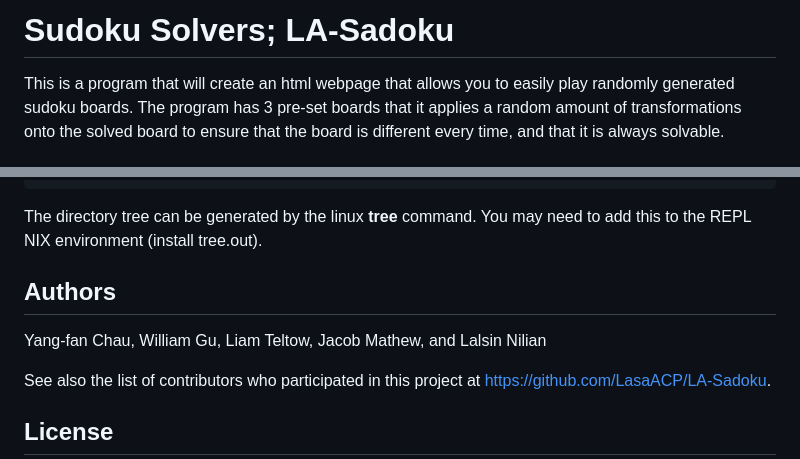
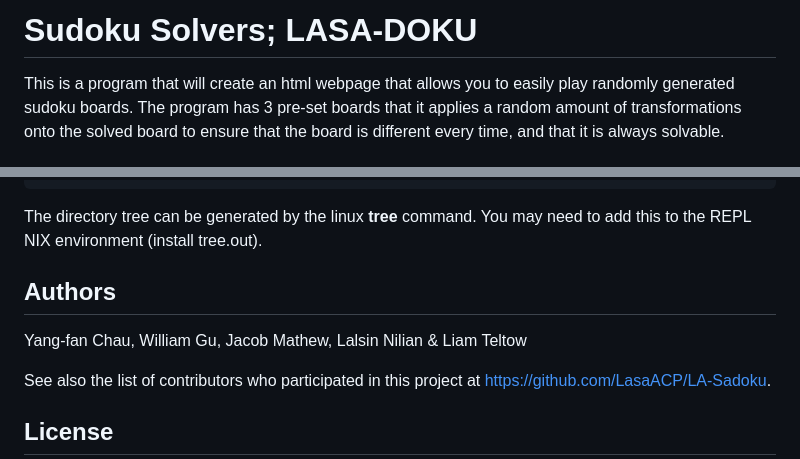
Before and after one commit to LasaACP/LASA-DOKU, a Markdown page: README.md, 2 parts joined by grey strips. GitHub-like rendering.

````diff
--- a/README.md
+++ b/README.md
@@ -1,4 +1,4 @@
-# Sudoku Solvers; LA-Sadoku
+# Sudoku Solvers; LASA-DOKU
 
 This is a program that will create an html webpage that allows you to easily play randomly generated sudoku boards. The program has 3 pre-set boards that it applies a random amount of transformations onto the solved board to ensure that the board is different every time, and that it is always solvable.
 
@@ -40,12 +40,12 @@ import subprocess
 ├── sudokuAlgorithm.vcxproj.user
 └── sudokuMain.cpp
 ```
-The directory tree can be generated by the linux **tree** command.  You may need to add this to the REPL NIX environment (install tree.out).
+The directory tree can be generated by the linux **tree** command. You may need to add this to the REPL NIX environment (install tree.out).
 
 
 ## Authors
 
-Yang-fan Chau, William Gu, Liam Teltow, Jacob Mathew, and Lalsin Nilian
+Yang-fan Chau, William Gu, Jacob Mathew, Lalsin Nilian & Liam Teltow
 
 See also the list of contributors who participated in this project at https://github.com/LasaACP/LA-Sadoku.
 
````
